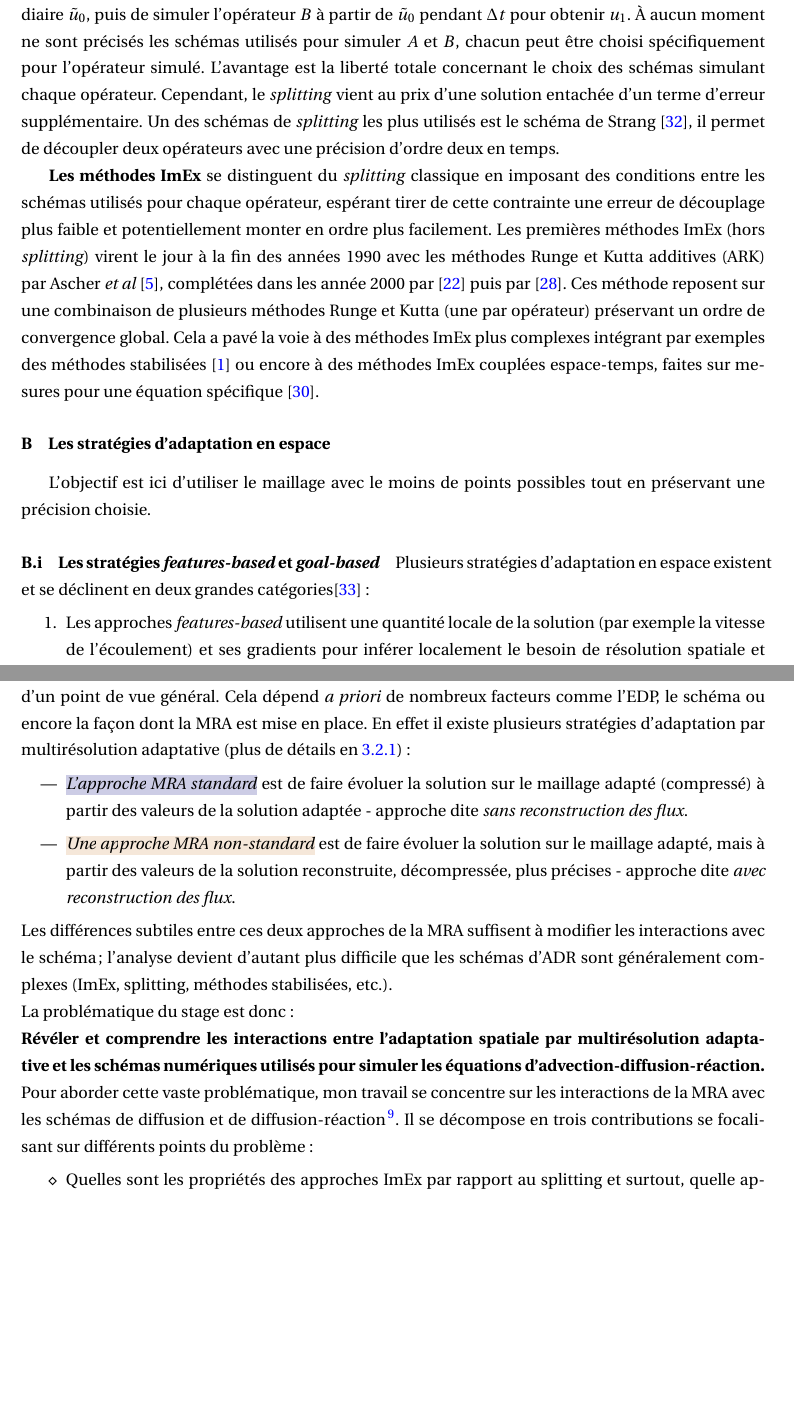
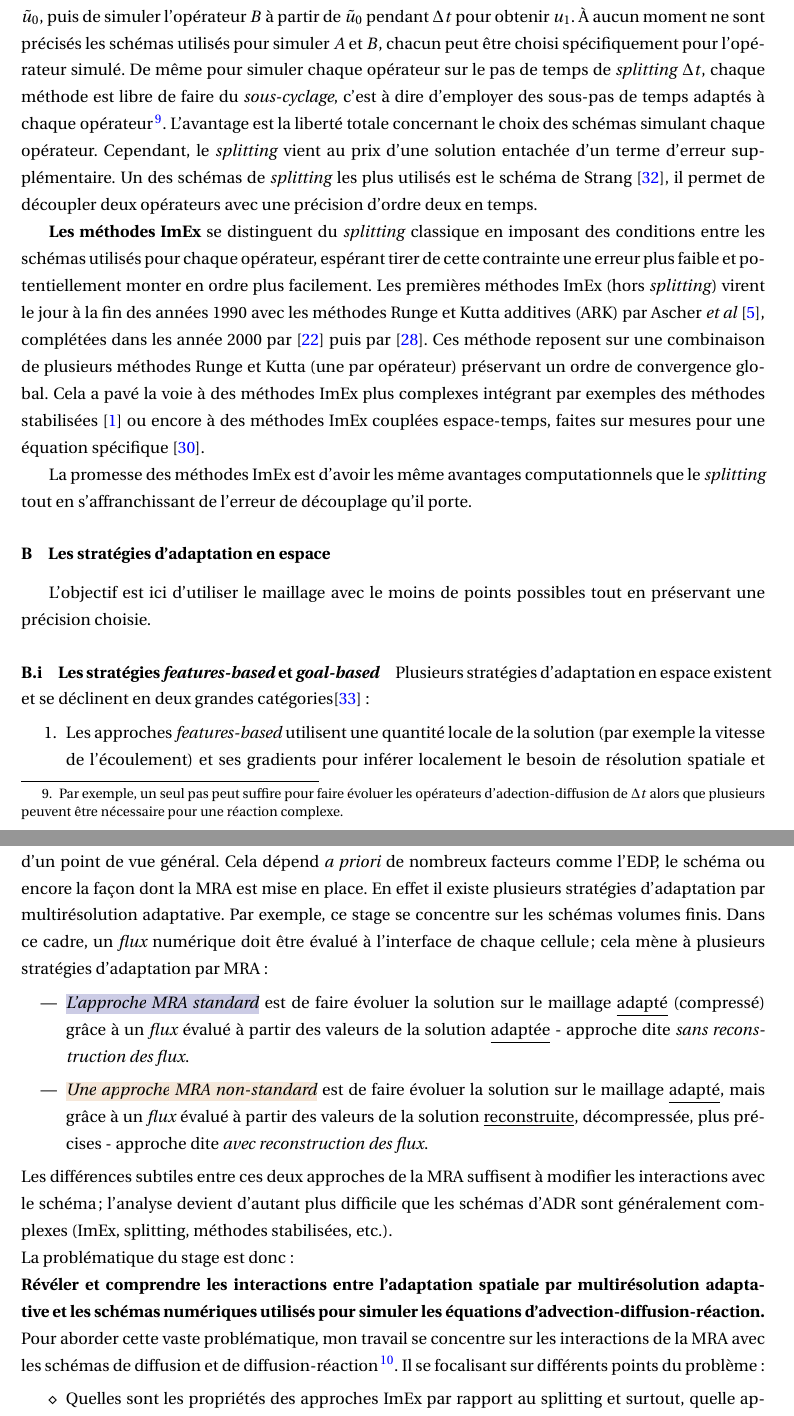
Before and after one commit to Ocelot-Pale/rapport_PFE, a LaTeX thesis (main.tex, which reads chapitres/2_laboratoire/1_sujet_problematique.tex): two parts of pages 12 and 14 of 75, joined at a grey line, cut so that both start at the same text, the shorter picture padded with empty space. Compiled offline with pdfLaTeX.

Commit message:
commentaires Marc intro.

```diff
--- a/chapitres/2_laboratoire/1_sujet_problematique.tex
+++ b/chapitres/2_laboratoire/1_sujet_problematique.tex
@@ -126,18 +125,23 @@ vient enfin la problématique à laquelle les contributions du stage répondent
         il suffit de simuler l'opérateur $A$ à partir de $u_0$ pendant $\Delta t$ pour obtenir un état intermédiaire $\tilde{u}_0$,
         puis de simuler l'opérateur $B$ à partir de $\tilde{u}_0$ pendant $\Delta t$ pour obtenir $u_1$.
         À aucun moment ne sont précisés les schémas utilisés pour simuler $A$ et $B$, chacun peut être choisi spécifiquement pour l'opérateur simulé.
+        De même pour simuler chaque opérateur sur le pas de temps de \emph{splitting} $\Delta t$, chaque méthode est libre de faire du \emph{sous-cyclage},
+        c'est à dire d'employer des sous-pas de temps adaptés à chaque opérateur
+        \footnote{Par exemple, un seul pas peut suffire pour faire évoluer les opérateurs d'adection-diffusion
+        de $\Delta t$ alors que plusieurs peuvent être nécessaire pour une réaction complexe.}.
         L'avantage est la liberté totale concernant le choix des schémas simulant chaque opérateur.
         Cependant, le \textit{splitting} vient au prix d'une solution entachée d'un terme d'erreur supplémentaire.
         Un des schémas de \textit{splitting} les plus utilisés est le schéma de Strang \cite{Strang1968},
         il permet de découpler deux opérateurs avec une précision d'ordre deux en temps.\par
         \textbf{Les méthodes ImEx} se distinguent du \textit{splitting} classique en imposant des conditions entre les schémas utilisés pour chaque opérateur,
-        espérant tirer de cette contrainte une erreur de découplage plus faible et potentiellement monter en ordre plus facilement.
+        espérant tirer de cette contrainte une erreur plus faible et potentiellement monter en ordre plus facilement.
         Les premières méthodes ImEx (hors \textit{splitting}) virent le jour à la fin des années 1990
         avec les méthodes Runge et Kutta additives (ARK) par Ascher \textit{et al} \cite{ASCHER1997151},
         complétées dans les année 2000 par \cite{KENNEDY2003139} puis par \cite{pareschi2010implicitexplicitrungekuttaschemesapplications}.
         Ces méthode reposent sur une combinaison de plusieurs méthodes Runge et Kutta (une par opérateur) préservant un ordre de convergence global.
         Cela a pavé la voie à des méthodes ImEx plus complexes intégrant par exemples des méthodes stabilisées \cite{Abdulle2013}
-        ou encore à des méthodes ImEx couplées espace-temps, faites sur mesures pour une équation spécifique \cite{rebou2024}.
+        ou encore à des méthodes ImEx couplées espace-temps, faites sur mesures pour une équation spécifique \cite{rebou2024}.\par
+        La promesse des méthodes ImEx est d'avoir les même avantages computationnels que le \emph{splitting} tout en s'affranchissant de l'erreur de découplage qu'il porte.
     % \subsubsection{Les stratégies d'adaptation en temps}
     %     L'objet de l'adaptation en temps est de choisir à chaque instant
     \subsubsection{Les stratégies d'adaptation en espace}
@@ -213,10 +217,11 @@ vient enfin la problématique à laquelle les contributions du stage répondent
         ces perturbations sur des problèmes d'advection.
         Toutefois, ces interactions demeurent mal comprises d'un point de vue général.
         Cela dépend \emph{a priori} de nombreux facteurs comme l'EDP, le schéma ou encore la façon dont la MRA est mise en place.
-        En effet il existe plusieurs stratégies d'adaptation par multirésolution adaptative (plus de détails en \ref{par:contrib_2:cadre}) :
+        En effet il existe plusieurs stratégies d'adaptation par multirésolution adaptative. Par exemple, ce stage se concentre sur les schémas volumes finis.
+        Dans ce cadre, un \emph{flux} numérique doit être évalué à l'interface de chaque cellule ; cela mène à plusieurs stratégies d'adaptation par MRA :
         \begin{itemize}
-            \item \hlblue{\textit{L'approche MRA standard}} est de faire évoluer la solution sur le maillage adapté (compressé) à partir des valeurs de la solution adaptée - approche dite \emph{sans reconstruction des flux}.
-            \item \hlperu{\textit{Une approche MRA non-standard}} est de faire évoluer la solution sur le maillage adapté, mais à partir des valeurs de la solution reconstruite, décompressée, plus précises - approche dite \emph{avec reconstruction des flux}.
+            \item \hlblue{\textit{L'approche MRA standard}} est de faire évoluer la solution sur le maillage \underline{adapté} (compressé) grâce à un \emph{flux} évalué à partir des valeurs de la solution \underline{adaptée} - approche dite \emph{sans reconstruction des flux}.
+            \item \hlperu{\textit{Une approche MRA non-standard}} est de faire évoluer la solution sur le maillage \underline{adapté}, mais grâce à un \emph{flux} évalué à partir des valeurs de la solution \underline{reconstruite}, décompressée, plus précises - approche dite \emph{avec reconstruction des flux}.
         \end{itemize}
         Les différences subtiles entre ces deux approches de la MRA suffisent à modifier les interactions avec le schéma ;
         l'analyse devient d'autant plus difficile que les schémas d'ADR sont généralement complexes (ImEx, splitting, méthodes stabilisées, etc.).\\
@@ -224,10 +229,10 @@ vient enfin la problématique à laquelle les contributions du stage répondent
     utilisés pour simuler les équations d'advection-diffusion-réaction.}
     Pour aborder cette vaste problématique, mon travail se concentre sur les interactions de la MRA avec les schémas de diffusion et de diffusion-réaction
     \footnote{Ce choix est fait car les problèmes d'advections ont déjà été étudiés en \cite{belloti_et_al_2025} et que l'objectif à terme est de proposer une analyse
-    sur les trois opérateurs combinés : advection, diffusion, réaction.}. Il se décompose en trois contributions se focalisant sur différents points du problème:
+    sur les trois opérateurs combinés : advection, diffusion, réaction.}. Il se focalisant sur différents points du problème:
     \begin{enumerate}
         \item[$\diamond$] Quelles sont les propriétés des approches ImEx par rapport au splitting et surtout, quelle approche est la plus impactée par l'adaptation spatiale ?
-        \item[$\diamond$] D'où viennent les interactions entre l'adaptation spatiale et l'intégration en temps et comment limiter ce couplage néfaste ?
+        \item[$\diamond$] D'où viennent les interactions entre l'adaptation spatiale et l'intégration en temps et comment les mitiger ?
     \end{enumerate}
     % Avec un schéma MRA, la solution est donc représentée sur plusieurs grilles de finesses différentes.
     % L'adaptation (compression) consiste à ignorer l'information contenue sur les grilles les plus fines là où la solution est assez régulière;
```
Also changed, not shown: chapitres/2_laboratoire/2_structure.tex (+1 -1 lines), main.pdf, chapitres/2_laboratoire/1_sujet_problematique.tex (33 more changed lines).
